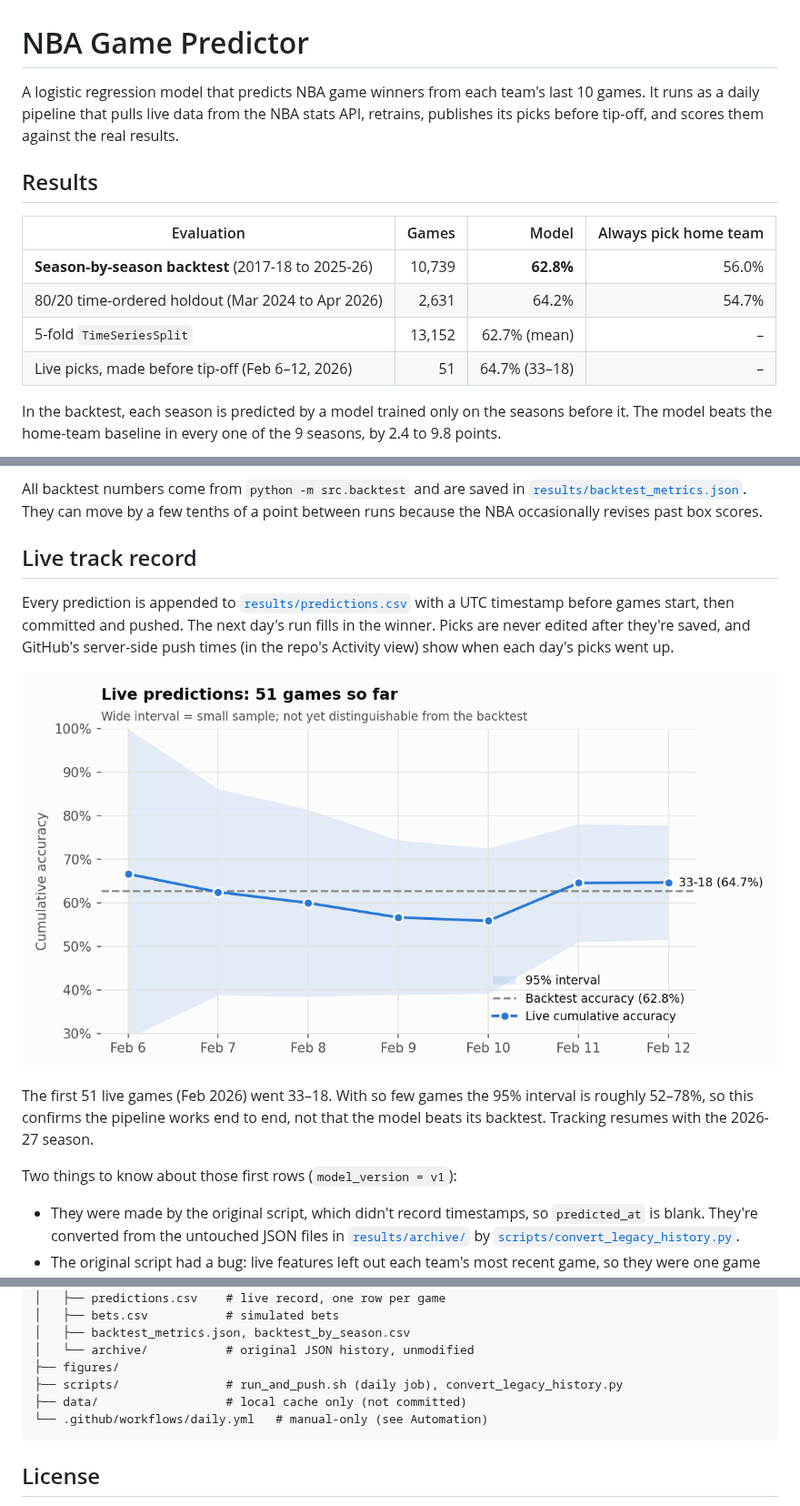
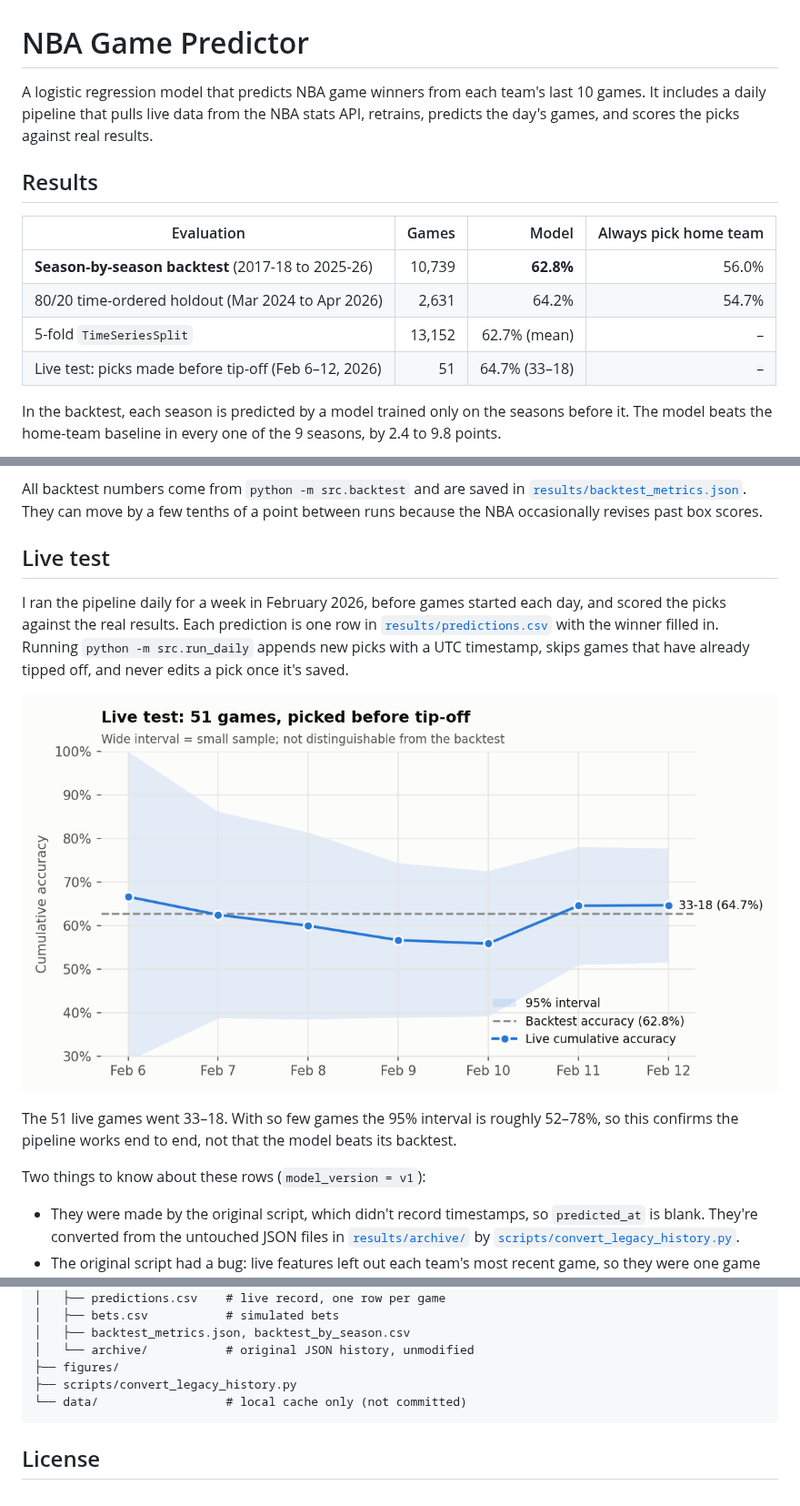
Before and after one commit to tylernordberg0/nba-game-predictor, a Markdown page: README.md, 3 parts joined by grey strips. Shown at 91% size. Rendered like a GitHub page; pictures changed too: figures/live_accuracy.png.

Commit message:
Remove daily runner; present live results as a one-week test
Co-Authored-By: Claude Opus 5.5 <noreply@anthropic.com>

````diff
--- a/README.md
+++ b/README.md
@@ -1,6 +1,6 @@
 # NBA Game Predictor
 
-A logistic regression model that predicts NBA game winners from each team's last 10 games. It runs as a daily pipeline that pulls live data from the NBA stats API, retrains, publishes its picks before tip-off, and scores them against the real results.
+A logistic regression model that predicts NBA game winners from each team's last 10 games. It includes a daily pipeline that pulls live data from the NBA stats API, retrains, predicts the day's games, and scores the picks against real results.
 
 ## Results
 
@@ -9,7 +9,7 @@ A logistic regression model that predicts NBA game winners from each team's last
 | **Season-by-season backtest** (2017-18 to 2025-26) | 10,739 | **62.8%** | 56.0% |
 | 80/20 time-ordered holdout (Mar 2024 to Apr 2026) | 2,631 | 64.2% | 54.7% |
 | 5-fold `TimeSeriesSplit` | 13,152 | 62.7% (mean) | – |
-| Live picks, made before tip-off (Feb 6–12, 2026) | 51 | 64.7% (33–18) | – |
+| Live test: picks made before tip-off (Feb 6–12, 2026) | 51 | 64.7% (33–18) | – |
 
 In the backtest, each season is predicted by a model trained only on the seasons before it. The model beats the home-team baseline in every one of the 9 seasons, by 2.4 to 9.8 points.
 
@@ -27,15 +27,15 @@ About a third of games are essentially coin flips for this model. The daily outp
 
 All backtest numbers come from `python -m src.backtest` and are saved in [`results/backtest_metrics.json`](results/backtest_metrics.json). They can move by a few tenths of a point between runs because the NBA occasionally revises past box scores.
 
-## Live track record
+## Live test
 
-Every prediction is appended to [`results/predictions.csv`](results/predictions.csv) with a UTC timestamp before games start, then committed and pushed. The next day's run fills in the winner. Picks are never edited after they're saved, and GitHub's server-side push times (in the repo's Activity view) show when each day's picks went up.
+I ran the pipeline daily for a week in February 2026, before games started each day, and scored the picks against the real results. Each prediction is one row in [`results/predictions.csv`](results/predictions.csv) with the winner filled in. Running `python -m src.run_daily` appends new picks with a UTC timestamp, skips games that have already tipped off, and never edits a pick once it's saved.
 
 ![Live accuracy](figures/live_accuracy.png)
 
-The first 51 live games (Feb 2026) went 33–18. With so few games the 95% interval is roughly 52–78%, so this confirms the pipeline works end to end, not that the model beats its backtest. Tracking resumes with the 2026-27 season.
+The 51 live games went 33–18. With so few games the 95% interval is roughly 52–78%, so this confirms the pipeline works end to end, not that the model beats its backtest.
 
-Two things to know about those first rows (`model_version = v1`):
+Two things to know about these rows (`model_version = v1`):
 - They were made by the original script, which didn't record timestamps, so `predicted_at` is blank. They're converted from the untouched JSON files in [`results/archive/`](results/archive/) by [`scripts/convert_legacy_history.py`](scripts/convert_legacy_history.py).
 - The original script had a bug: live features left out each team's most recent game, so they were one game out of date. `v2` fixes this. The backtest was never affected; the bug was only in the live-prediction path.
 
@@ -153,9 +151,8 @@ The first run downloads about 11 seasons of game logs (roughly a minute). No API
 │   ├── backtest_metrics.json, backtest_by_season.csv
 │   └── archive/           # original JSON history, unmodified
 ├── figures/
-├── scripts/               # run_and_push.sh (daily job), convert_legacy_history.py
-├── data/                  # local cache only (not committed)
-└── .github/workflows/daily.yml   # manual-only (see Automation)
+├── scripts/convert_legacy_history.py
+└── data/                  # local cache only (not committed)
 ```
 
 ## License
````
Also changed, not shown: other parts of README.md (+1 -3 lines), 3 other files.
